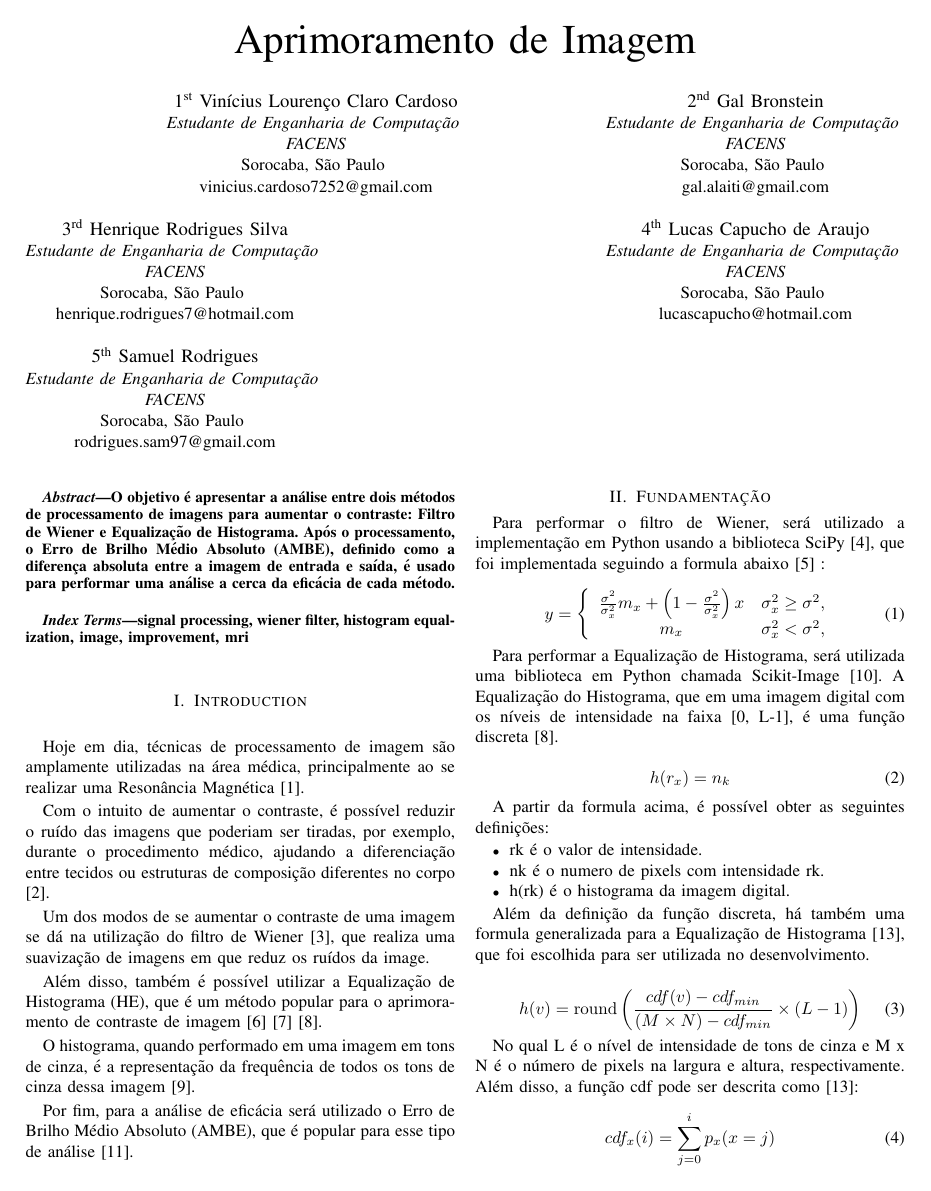
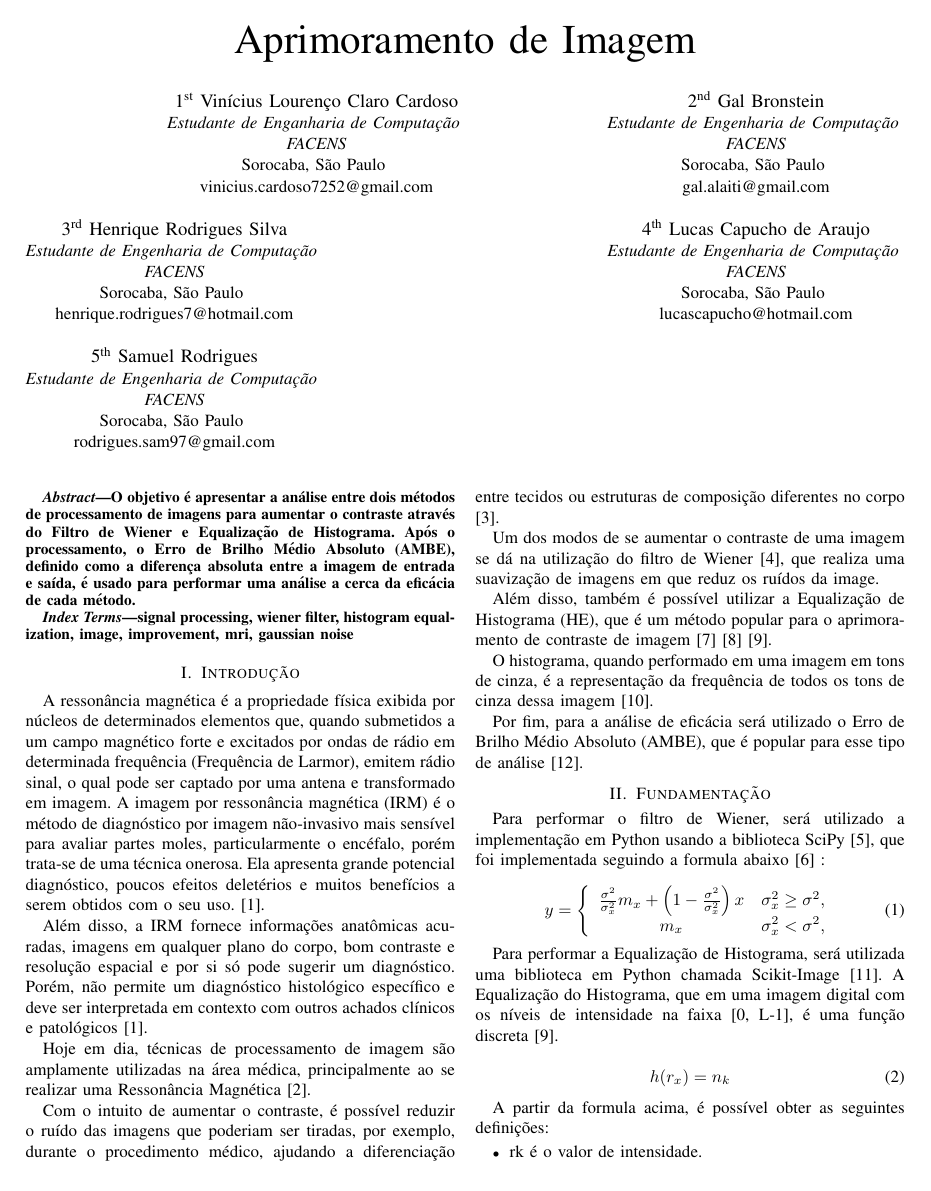
Before and after one commit to H4ad/h4ad.facens.processamentosinais.paper, a LaTeX paper (paper.tex): page 1 of 2. Compiled offline with pdfLaTeX.

Commit message:
Update paper.tex
Correções e adicionado um pouco do que é a ressonância magnética e como funciona.

```diff
--- a/paper.tex
+++ b/paper.tex
@@ -24,64 +24,67 @@ Sorocaba, São Paulo \\
 vinicius.cardoso7252@gmail.com}
 \and
 \IEEEauthorblockN{2\textsuperscript{nd} Gal Bronstein}
-\IEEEauthorblockA{\textit{Estudante de Enganharia de Computação} \\
+\IEEEauthorblockA{\textit{Estudante de Engenharia de Computação} \\
 \textit{FACENS}\\
 Sorocaba, São Paulo \\
 gal.alaiti@gmail.com}
 \and
 \IEEEauthorblockN{3\textsuperscript{rd} Henrique Rodrigues Silva}
-\IEEEauthorblockA{\textit{Estudante de Enganharia de Computação} \\
+\IEEEauthorblockA{\textit{Estudante de Engenharia de Computação} \\
 \textit{FACENS}\\
 Sorocaba, São Paulo \\
 henrique.rodrigues7@hotmail.com}
 \and
 \IEEEauthorblockN{4\textsuperscript{th} Lucas Capucho de Araujo}
-\IEEEauthorblockA{\textit{Estudante de Enganharia de Computação} \\
+\IEEEauthorblockA{\textit{Estudante de Engenharia de Computação} \\
 \textit{FACENS}\\
 Sorocaba, São Paulo \\
 lucascapucho@hotmail.com}
 \and
 \IEEEauthorblockN{5\textsuperscript{th} Samuel Rodrigues}
-\IEEEauthorblockA{\textit{Estudante de Enganharia de Computação} \\
+\IEEEauthorblockA{\textit{Estudante de Engenharia de Computação} \\
 \textit{FACENS}\\
 Sorocaba, São Paulo \\
 rodrigues.sam97@gmail.com}
 }
-
 \maketitle
 
 \begin{abstract}
-O objetivo é apresentar a análise entre dois métodos de processamento de imagens para aumentar o contraste: Filtro de Wiener e Equalização de Histograma.
+O objetivo é apresentar a análise entre dois métodos de processamento de imagens para aumentar o contraste através do Filtro de Wiener e Equalização de Histograma.
 Após o processamento, o Erro de Brilho Médio Absoluto (AMBE), definido como a diferença absoluta entre a imagem de entrada e saída, é usado para performar uma análise a cerca da eficácia de cada método.
 \end{abstract}
 
 \begin{IEEEkeywords}
-signal processing, wiener filter, histogram equalization, image, improvement, mri
+signal processing, wiener filter, histogram equalization, image, improvement, mri, gaussian noise
 \end{IEEEkeywords}
 
-\section{Introduction}
+\section{Introdução}
 
-Hoje em dia, técnicas de processamento de imagem são amplamente utilizadas na área médica, principalmente ao se realizar uma Resonância Magnética \cite{b1}.
+A ressonância magnética é a propriedade física exibida por núcleos de determinados elementos que, quando submetidos a um campo magnético forte e excitados por ondas de rádio em determinada frequência (Frequência de Larmor), emitem rádio sinal, o qual pode ser captado por uma antena e transformado em imagem. A imagem por ressonância magnética (IRM) é o método de diagnóstico por imagem não-invasivo mais sensível para avaliar partes moles, particularmente o encéfalo, porém trata-se de uma técnica onerosa. Ela apresenta grande potencial diagnóstico, poucos efeitos deletérios e muitos benefícios a serem obtidos com o seu uso.\cite{b1}.
 
-Com o intuito de aumentar o contraste, é possível reduzir o ruído das imagens que poderiam ser tiradas, por exemplo, durante o procedimento médico, ajudando a diferenciação entre tecidos ou estruturas de composição diferentes no corpo\cite{b2}.
+Além disso, a IRM fornece informações anatômicas acuradas, imagens em qualquer plano do corpo, bom contraste e resolução espacial e por si só pode sugerir um diagnóstico. Porém, não permite um diagnóstico histológico específico e deve ser interpretada em contexto com outros achados clínicos e patológicos\cite{b1}.
 
-Um dos modos de se aumentar o contraste de uma imagem se dá na utilização do filtro de Wiener \cite{b3}, que realiza uma suavização de imagens em que reduz os ruídos da image.
+Hoje em dia, técnicas de processamento de imagem são amplamente utilizadas na área médica, principalmente ao se realizar uma Ressonância Magnética \cite{b2}.
 
-Além disso, também é possível utilizar a Equalização de Histograma (HE), que é um método popular para o aprimoramento de contraste de imagem \cite{b6} \cite{b7} \cite{b8}.
+Com o intuito de aumentar o contraste, é possível reduzir o ruído das imagens que poderiam ser tiradas, por exemplo, durante o procedimento médico, ajudando a diferenciação entre tecidos ou estruturas de composição diferentes no corpo\cite{b3}.
 
-O histograma, quando performado em uma imagem em tons de cinza, é a representação da frequência de todos os tons de cinza dessa imagem \cite{b9}.
+Um dos modos de se aumentar o contraste de uma imagem se dá na utilização do filtro de Wiener \cite{b4}, que realiza uma suavização de imagens em que reduz os ruídos da image.
 
-Por fim, para a análise de eficácia será utilizado o Erro de Brilho Médio Absoluto (AMBE), que é popular para esse tipo de análise \cite{b11}.
+Além disso, também é possível utilizar a Equalização de Histograma (HE), que é um método popular para o aprimoramento de contraste de imagem \cite{b7} \cite{b8} \cite{b9}.
+
+O histograma, quando performado em uma imagem em tons de cinza, é a representação da frequência de todos os tons de cinza dessa imagem \cite{b10}.
+
+Por fim, para a análise de eficácia será utilizado o Erro de Brilho Médio Absoluto (AMBE), que é popular para esse tipo de análise \cite{b12}.
 
 \section{Fundamentação}
 
-Para performar o filtro de Wiener, será utilizado a implementação em Python usando a biblioteca SciPy \cite{b4}, que foi implementada seguindo a formula abaixo \cite{b5} :
+Para performar o filtro de Wiener, será utilizado a implementação em Python usando a biblioteca SciPy \cite{b5}, que foi implementada seguindo a formula abaixo \cite{b6} :
 
 \begin{equation}
 y=\left\{ \begin{array}{cc} \frac{\sigma^{2}}{\sigma_{x}^{2}}m_{x}+\left(1-\frac{\sigma^{2}}{\sigma_{x}^{2}}\right)x & \sigma_{x}^{2}\geq\sigma^{2},\\ m_{x} & \sigma_{x}^{2}<\sigma^{2},\end{array}\right.
 \end{equation}
 
-Para performar a Equalização de Histograma, será utilizada uma biblioteca em Python chamada Scikit-Image \cite{b10}. A Equalização do Histograma, que em uma imagem digital com os níveis de intensidade na faixa [0, L-1], é uma função discreta \cite{b8}.
+Para performar a Equalização de Histograma, será utilizada uma biblioteca em Python chamada Scikit-Image \cite{b11}. A Equalização do Histograma, que em uma imagem digital com os níveis de intensidade na faixa [0, L-1], é uma função discreta \cite{b9}.
 
 \begin{equation}
 h(r_{x}) = n_{k}
```
Also changed, not shown: paper.tex (33 more changed lines).
